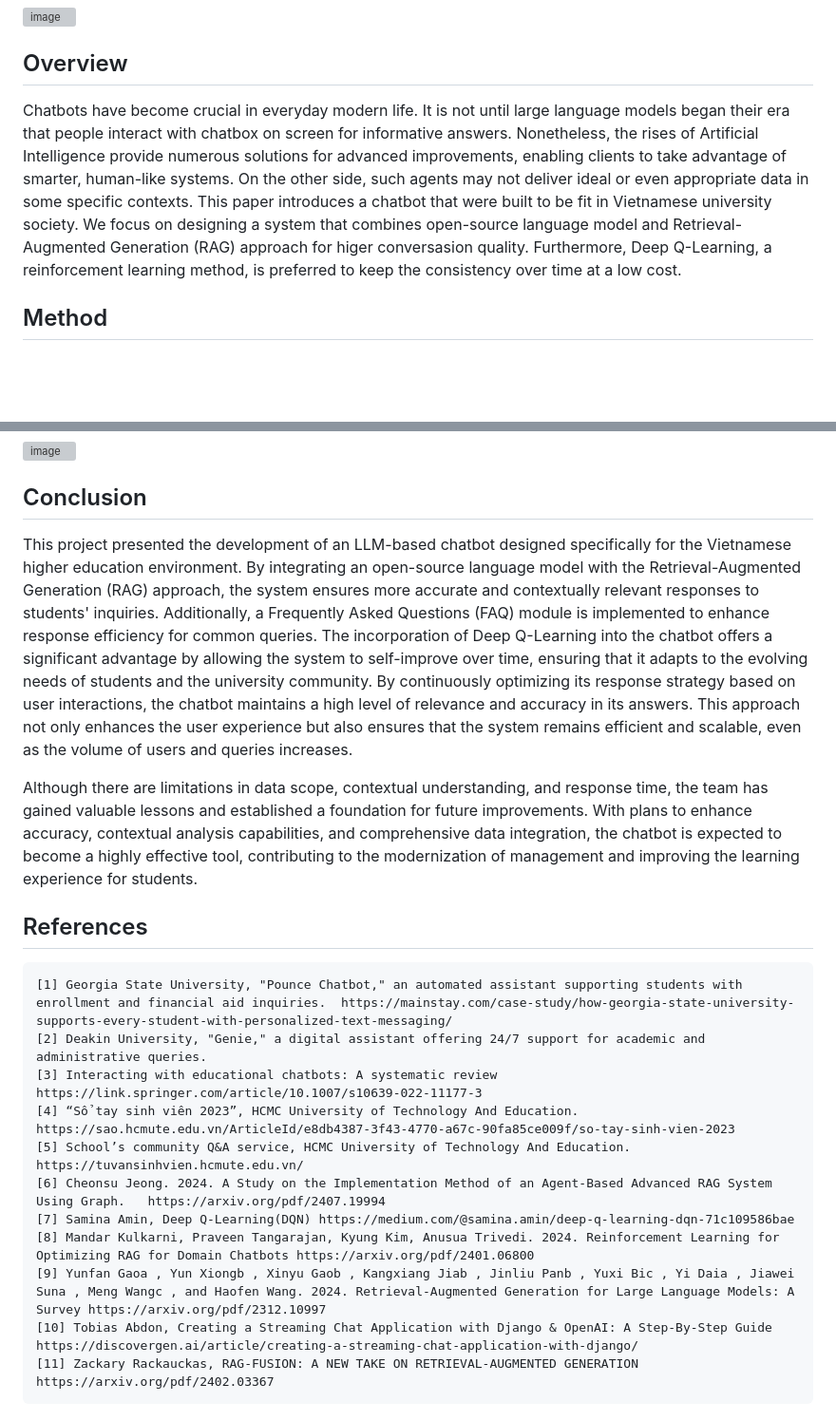
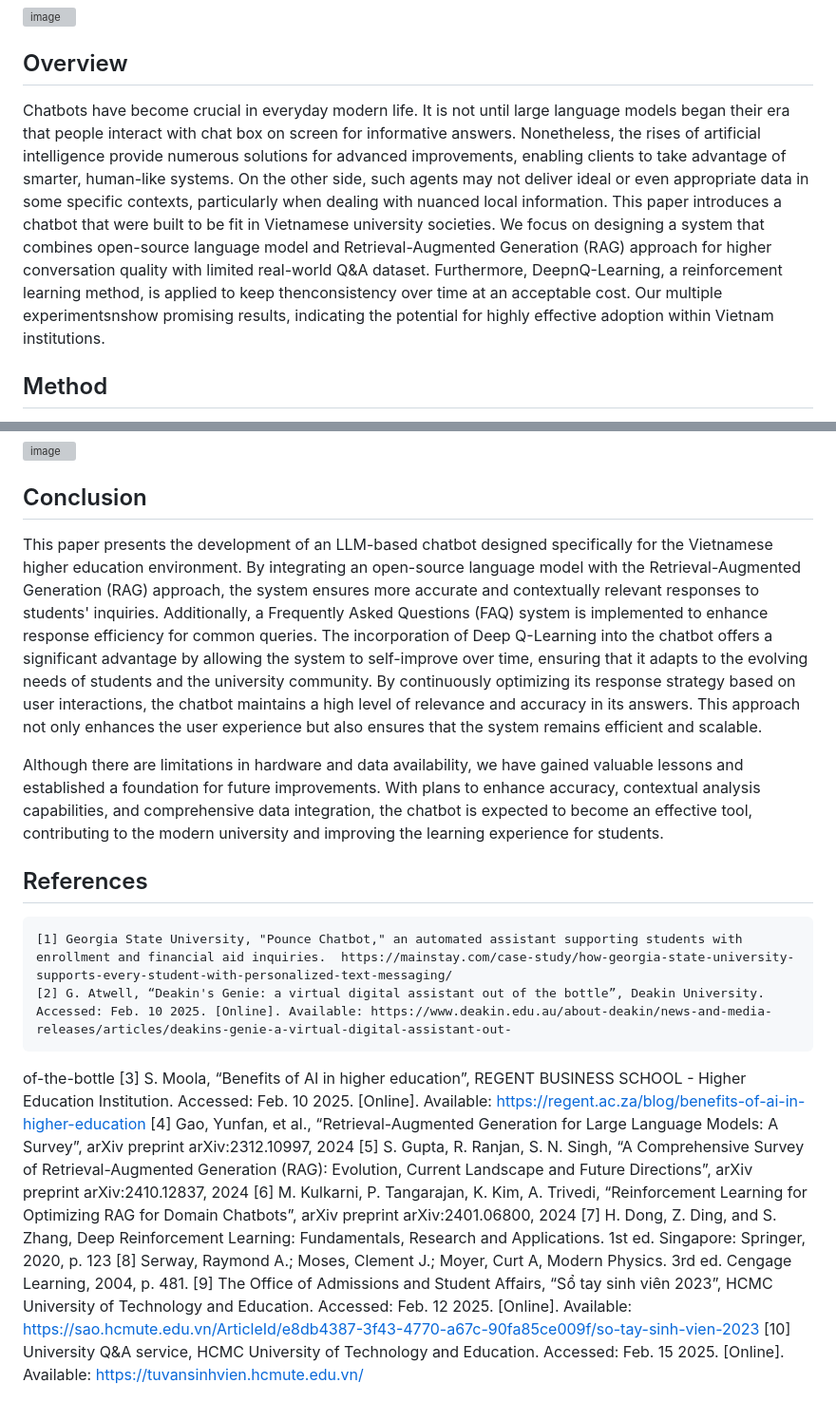
Before and after one commit to thienbui11/LLM-Chabot-Education, a Markdown page: README.md, 2 parts joined by grey strips. Shown: that part at 95% size. GitHub-like rendering; blank space fills up the shorter version; grey boxes are pictures that could not be loaded.

```diff
--- a/README.md
+++ b/README.md
@@ -17,7 +17,7 @@ RAG responses
 ![image](https://github.com/user-attachments/assets/d5313db3-f8bc-44a4-8123-a845ae543dc0)
 
 ## Overview
-Chatbots have become crucial in everyday modern life. It is not until large language models began their era that people interact with chatbox on screen for informative answers. Nonetheless, the rises of Artificial Intelligence provide numerous solutions for advanced improvements, enabling clients to take advantage of smarter, human-like systems. On the other side, such agents may not deliver ideal or even appropriate data in some specific contexts. This paper introduces a chatbot that were built to be fit in Vietnamese university society. We focus on designing a system that combines open-source language model and Retrieval-Augmented Generation (RAG) approach for higer conversasion quality. Furthermore, Deep Q-Learning, a reinforcement learning method, is preferred to keep the consistency over time at a low cost.
+Chatbots have become crucial in everyday modern life. It is not until large language models began their era that people interact with chat box on screen for informative answers. Nonetheless, the rises of artificial intelligence provide numerous solutions for advanced improvements, enabling clients to take advantage of smarter, human-like systems. On the other side, such agents may not deliver ideal or even appropriate data in some specific contexts, particularly when dealing with nuanced local information. This paper introduces a chatbot that were built to be fit in Vietnamese university societies. We focus on designing a system that combines open-source language model and Retrieval-Augmented Generation (RAG) approach for higher conversation quality with limited real-world Q&A dataset. Furthermore, DeepnQ-Learning, a reinforcement learning method, is applied to keep thenconsistency over time at an acceptable cost. Our multiple experimentsnshow promising results, indicating the potential for highly effective adoption within Vietnam institutions.
 
 ## Method
 The method combines modern natural language processing (NLP) techniques with advanced data querying tools to assist in answering students' questions quickly and accurately.
@@ -77,19 +77,20 @@ As no question was provided, the remaining data was compiled from the school’s
 
 ## Conclusion
 
-This project presented the development of an LLM-based chatbot designed specifically for the Vietnamese higher education environment. By integrating an open-source language model with the Retrieval-Augmented Generation (RAG) approach, the system ensures more accurate and contextually relevant responses to students' inquiries. Additionally, a Frequently Asked Questions (FAQ) module is implemented to enhance response efficiency for common queries. The incorporation of Deep Q-Learning into the chatbot offers a significant advantage by allowing the system to self-improve over time, ensuring that it adapts to the evolving needs of students and the university community. By continuously optimizing its response strategy based on user interactions, the chatbot maintains a high level of relevance and accuracy in its answers. This approach not only enhances the user experience but also ensures that the system remains efficient and scalable, even as the volume of users and queries increases.
+This paper presents the development of an LLM-based chatbot designed specifically for the Vietnamese higher education environment. By integrating an open-source language model with the Retrieval-Augmented Generation (RAG) approach, the system ensures more accurate and contextually  relevant responses to students' inquiries. Additionally, a Frequently Asked Questions (FAQ) system is implemented to enhance response efficiency for common queries. The incorporation of Deep Q-Learning into the chatbot offers a significant advantage by allowing the system to self-improve over time, ensuring that it adapts to the evolving needs of students and the university community. By continuously optimizing its response strategy based on user interactions, the chatbot maintains a high
+level of relevance and accuracy in its answers. This approach not only enhances the user experience but also ensures that the system remains efficient and scalable.
 
-Although there are limitations in data scope, contextual understanding, and response time, the team has gained valuable lessons and established a foundation for future improvements. With plans to enhance accuracy, contextual analysis capabilities, and comprehensive data integration, the chatbot is expected to become a highly effective tool, contributing to the modernization of management and improving the learning experience for students.
+Although there are limitations in hardware and data availability, we have gained valuable lessons and established a foundation for future improvements. With plans to enhance accuracy, contextual analysis capabilities, and comprehensive data integration, the chatbot is expected to become an effective tool, contributing to the modern university and improving the learning experience for students.
 
 ## References
     [1] Georgia State University, "Pounce Chatbot," an automated assistant supporting students with enrollment and financial aid inquiries.  https://mainstay.com/case-study/how-georgia-state-university-supports-every-student-with-personalized-text-messaging/
-    [2] Deakin University, "Genie," a digital assistant offering 24/7 support for academic and administrative queries.
-    [3] Interacting with educational chatbots: A systematic review https://link.springer.com/article/10.1007/s10639-022-11177-3
-    [4] “Sổ tay sinh viên 2023”, HCMC University of Technology And Education. https://sao.hcmute.edu.vn/ArticleId/e8db4387-3f43-4770-a67c-90fa85ce009f/so-tay-sinh-vien-2023
-    [5] School’s community Q&A service, HCMC University of Technology And Education. https://tuvansinhvien.hcmute.edu.vn/
-    [6] Cheonsu Jeong. 2024. A Study on the Implementation Method of an Agent-Based Advanced RAG System Using Graph.   https://arxiv.org/pdf/2407.19994
-    [7] Samina Amin, Deep Q-Learning(DQN) https://medium.com/@samina.amin/deep-q-learning-dqn-71c109586bae
-    [8] Mandar Kulkarni, Praveen Tangarajan, Kyung Kim, Anusua Trivedi. 2024. Reinforcement Learning for Optimizing RAG for Domain Chatbots https://arxiv.org/pdf/2401.06800
-    [9] Yunfan Gaoa , Yun Xiongb , Xinyu Gaob , Kangxiang Jiab , Jinliu Panb , Yuxi Bic , Yi Daia , Jiawei Suna , Meng Wangc , and Haofen Wang. 2024. Retrieval-Augmented Generation for Large Language Models: A Survey https://arxiv.org/pdf/2312.10997
-    [10] Tobias Abdon, Creating a Streaming Chat Application with Django & OpenAI: A Step-By-Step Guide https://discovergen.ai/article/creating-a-streaming-chat-application-with-django/
-    [11] Zackary Rackauckas, RAG-FUSION: A NEW TAKE ON RETRIEVAL-AUGMENTED GENERATION https://arxiv.org/pdf/2402.03367
+    [2] G. Atwell, “Deakin's Genie: a virtual digital assistant out of the bottle”, Deakin University. Accessed: Feb. 10 2025. [Online]. Available: https://www.deakin.edu.au/about-deakin/news-and-media-releases/articles/deakins-genie-a-virtual-digital-assistant-out-
+of-the-bottle
+    [3] S. Moola, “Benefits of AI in higher education”, REGENT BUSINESS SCHOOL - Higher Education Institution. Accessed: Feb. 10 2025. [Online]. Available: https://regent.ac.za/blog/benefits-of-ai-in-higher-education
+    [4] Gao, Yunfan, et al., “Retrieval-Augmented Generation for Large Language Models: A Survey”, arXiv preprint arXiv:2312.10997, 2024
+    [5] S. Gupta, R. Ranjan, S. N. Singh, “A Comprehensive Survey of Retrieval-Augmented Generation (RAG): Evolution, Current Landscape and Future Directions”, arXiv preprint arXiv:2410.12837, 2024
+    [6] M. Kulkarni, P. Tangarajan, K. Kim, A. Trivedi, “Reinforcement Learning for Optimizing RAG for Domain Chatbots”, arXiv preprint arXiv:2401.06800, 2024
+    [7] H. Dong, Z. Ding, and S. Zhang, Deep Reinforcement Learning: Fundamentals, Research and Applications. 1st ed. Singapore: Springer, 2020, p. 123
+    [8] Serway, Raymond A.; Moses, Clement J.; Moyer, Curt A, Modern Physics. 3rd ed. Cengage Learning, 2004, p. 481.
+    [9] The Office of Admissions and Student Affairs, “Sổ tay sinh viên 2023”, HCMC University of Technology and Education. Accessed: Feb. 12 2025. [Online]. Available: https://sao.hcmute.edu.vn/ArticleId/e8db4387-3f43-4770-a67c-90fa85ce009f/so-tay-sinh-vien-2023
+    [10] University Q&A service, HCMC University of Technology and Education. Accessed: Feb. 15 2025. [Online]. Available: https://tuvansinhvien.hcmute.edu.vn/
```
Also changed, not shown: other parts of README.md (+1 -1 lines).
